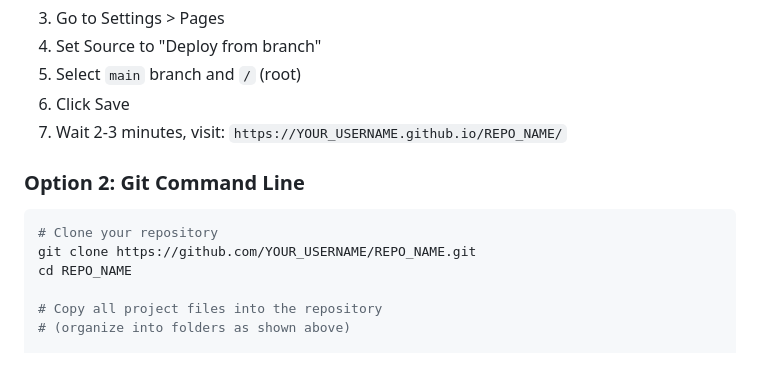
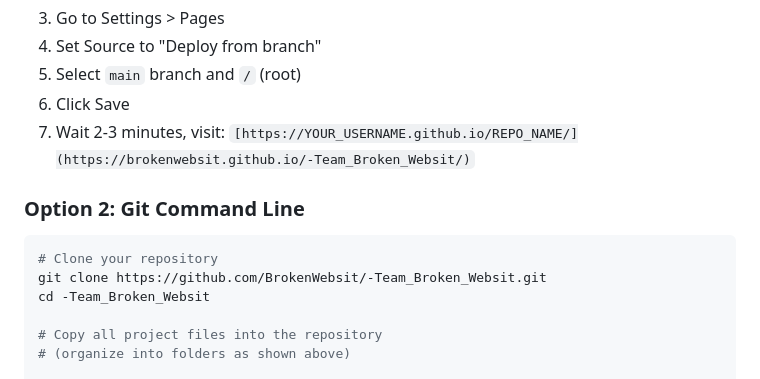
Before and after one commit to BrokenWebsit/-Team_Broken_Websit, a Markdown page: README.md, the part around the change. Drawn GitHub-style.

````diff
--- a/README.md
+++ b/README.md
@@ -55,14 +55,14 @@ A static web app that provides **real** disposable email addresses using the Mai
 4. Set Source to "Deploy from branch"
 5. Select `main` branch and `/` (root)
 6. Click Save
-7. Wait 2-3 minutes, visit: `https://YOUR_USERNAME.github.io/REPO_NAME/`
+7. Wait 2-3 minutes, visit: `[https://YOUR_USERNAME.github.io/REPO_NAME/](https://brokenwebsit.github.io/-Team_Broken_Websit/)`
 
 ### Option 2: Git Command Line
 
 ```bash
 # Clone your repository
-git clone https://github.com/YOUR_USERNAME/REPO_NAME.git
-cd REPO_NAME
+git clone https://github.com/BrokenWebsit/-Team_Broken_Websit.git
+cd -Team_Broken_Websit
 
 # Copy all project files into the repository
 # (organize into folders as shown above)
````
